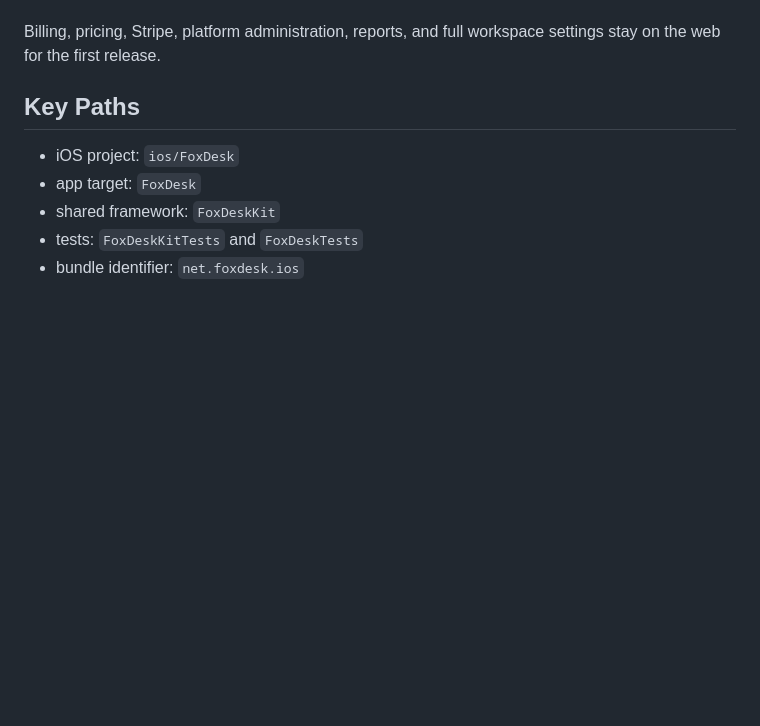
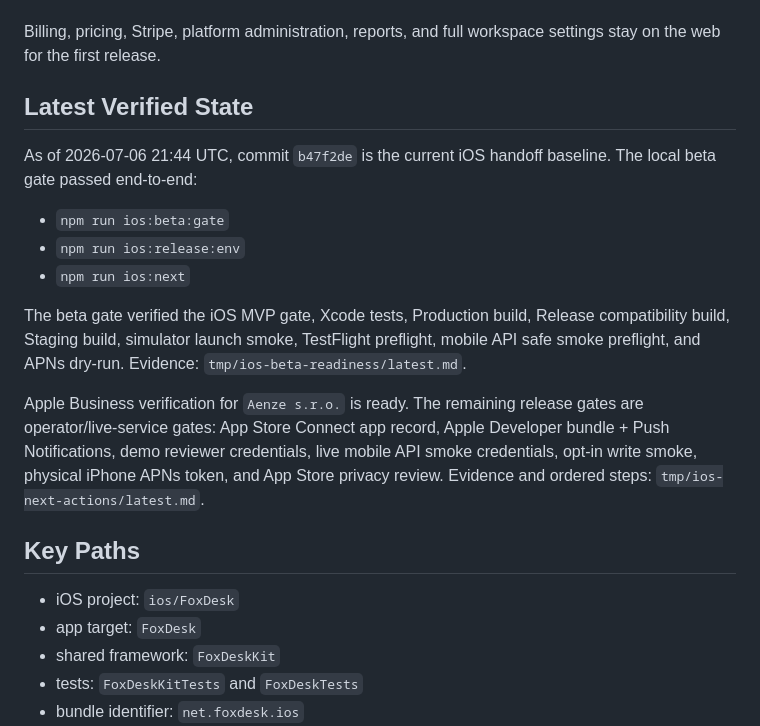
Before and after one commit to lukashanes/foxdesk_saas, a Markdown page: docs/IOS_HANDOFF.md, the part around the change. Drawn GitHub-style; blank space fills up the shorter version.

Commit message:
Update iOS handoff verification state

```diff
--- a/docs/IOS_HANDOFF.md
+++ b/docs/IOS_HANDOFF.md
@@ -30,6 +30,26 @@ The iOS MVP covers:
 
 Billing, pricing, Stripe, platform administration, reports, and full workspace
 settings stay on the web for the first release.
+
+## Latest Verified State
+
+As of 2026-07-06 21:44 UTC, commit `b47f2de` is the current iOS handoff
+baseline. The local beta gate passed end-to-end:
+
+- `npm run ios:beta:gate`
+- `npm run ios:release:env`
+- `npm run ios:next`
+
+The beta gate verified the iOS MVP gate, Xcode tests, Production build, Release
+compatibility build, Staging build, simulator launch smoke, TestFlight
+preflight, mobile API safe smoke preflight, and APNs dry-run. Evidence:
+`tmp/ios-beta-readiness/latest.md`.
+
+Apple Business verification for `Aenze s.r.o.` is ready. The remaining release
+gates are operator/live-service gates: App Store Connect app record, Apple
+Developer bundle + Push Notifications, demo reviewer credentials, live mobile
+API smoke credentials, opt-in write smoke, physical iPhone APNs token, and App
+Store privacy review. Evidence and ordered steps: `tmp/ios-next-actions/latest.md`.
 
 ## Key Paths
 
```
